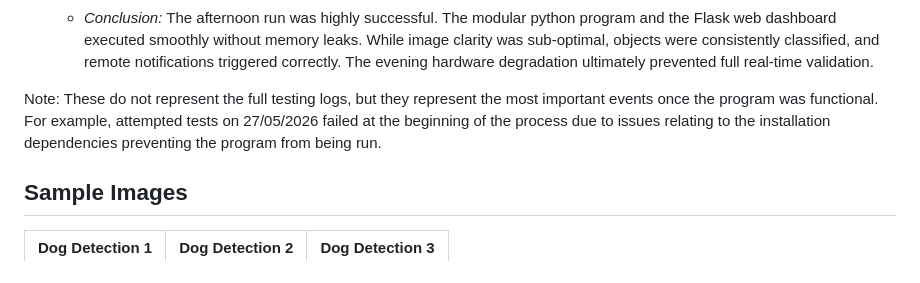
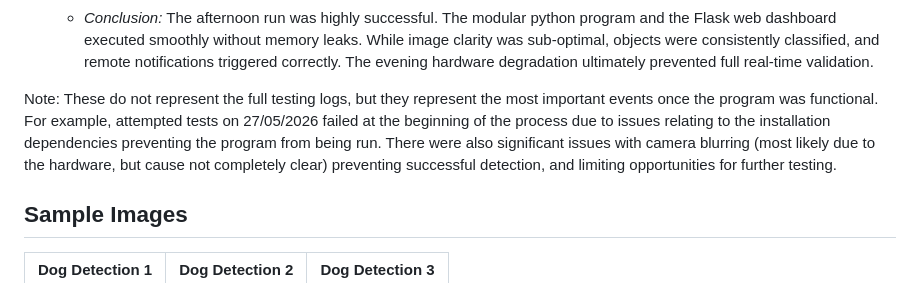
Before and after one commit to Dazzmondo/Networks-IOT-Assignment, a Markdown page: README.md, the part around the change. Drawn GitHub-style.

Commit message:
Updated note in Testing Logs section explaining camera limitations

```diff
--- a/README.md
+++ b/README.md
@@ -1158,7 +1158,7 @@ Verify topic subscriptions match `MQTT_USER_ID`.
     *   Ceased physical testing for the evening.
     *   *Conclusion:* The afternoon run was highly successful. The modular python program and the Flask web dashboard executed smoothly without memory leaks. While image clarity was sub-optimal, objects were consistently classified, and remote notifications triggered correctly. The evening hardware degradation ultimately prevented full real-time validation.
 
-Note: These do not represent the full testing logs, but they represent the most important events once the program was functional. For example, attempted tests on 27/05/2026 failed at the beginning of the process due to issues relating to the installation dependencies preventing the program from being run.
+Note: These do not represent the full testing logs, but they represent the most important events once the program was functional. For example, attempted tests on 27/05/2026 failed at the beginning of the process due to issues relating to the installation dependencies preventing the program from being run. There were also significant issues with camera blurring (most likely due to the hardware, but cause not completely clear) preventing successful detection, and limiting opportunities for further testing.
 
 
 ## Sample Images
```
